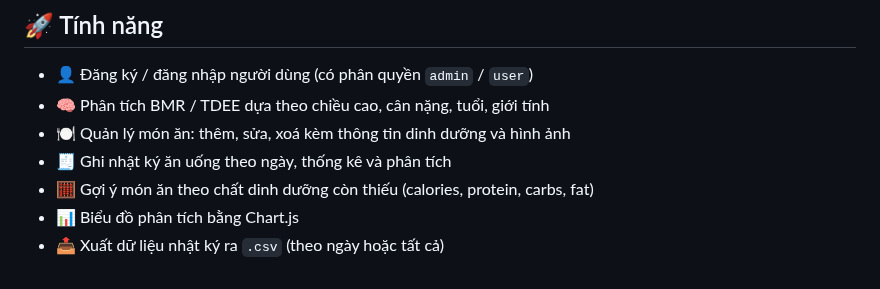
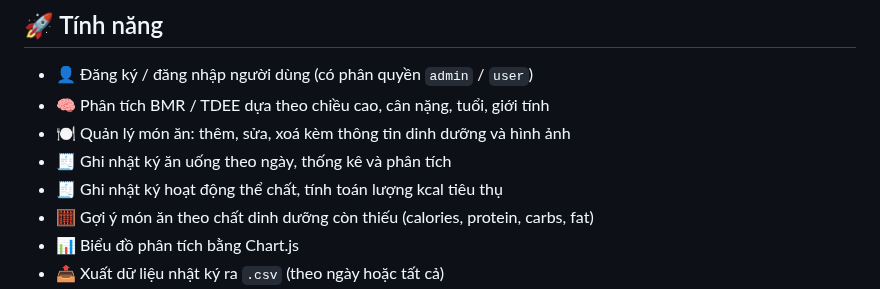
Before and after one commit to pcq3014/food_portion_management, a Markdown page: README.md, the part around the change. Rendered like a GitHub page.

```diff
--- a/README.md
+++ b/README.md
@@ -25,6 +25,7 @@
 - 🧠 Phân tích BMR / TDEE dựa theo chiều cao, cân nặng, tuổi, giới tính
 - 🍽️ Quản lý món ăn: thêm, sửa, xoá kèm thông tin dinh dưỡng và hình ảnh
 - 🧾 Ghi nhật ký ăn uống theo ngày, thống kê và phân tích
+- 🧾 Ghi nhật ký hoạt động thể chất, tính toán lượng kcal tiêu thụ
 - 🧮 Gợi ý món ăn theo chất dinh dưỡng còn thiếu (calories, protein, carbs, fat)
 - 📊 Biểu đồ phân tích bằng Chart.js
 - 📤 Xuất dữ liệu nhật ký ra `.csv` (theo ngày hoặc tất cả)
```
